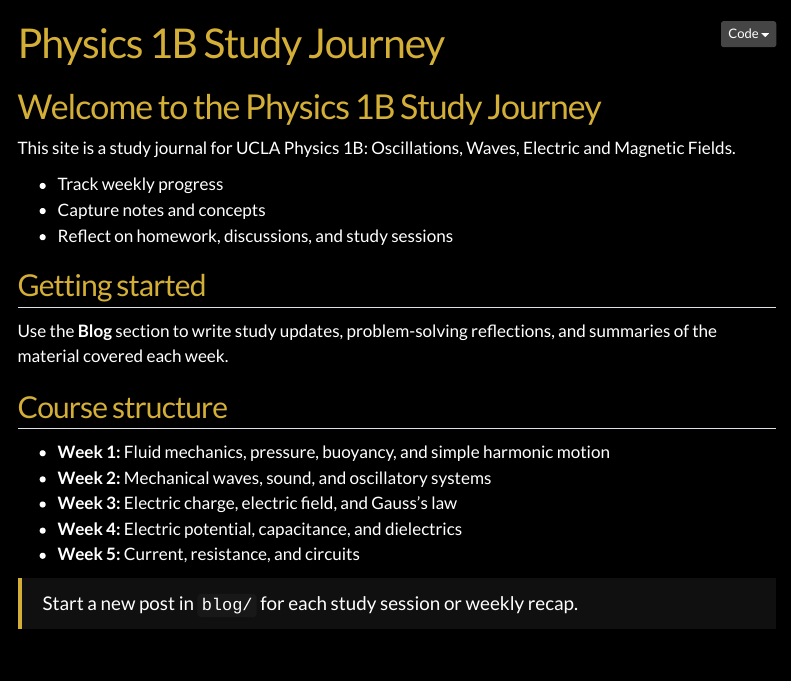
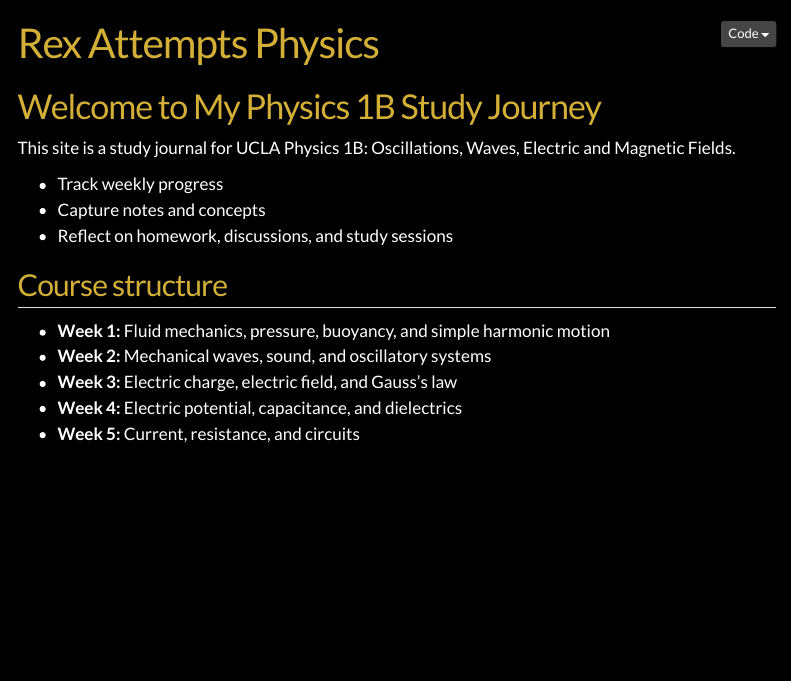
Before and after one commit to RexRowan/1B-Physics-for-Scientists-and-Engineers, a Quarto document (index.qmd): the page in a window 1100 px wide, from its top. Rendered offline with R 4.5, knitr and Pandoc in place of Quarto, with nearby package versions; menus at the side of the page are left out.

Commit message:
docs: update index page

```diff
--- a/index.qmd
+++ b/index.qmd
@@ -1,20 +1,16 @@
 ---
-title: Physics 1B Study Journey
+title: Rex Attempts Physics
 summary: Documenting weekly progress, key insights, and study reflections for UCLA Physics 1B.
 format: html
 ---
 
-# Welcome to the Physics 1B Study Journey
+# Welcome to My Physics 1B Study Journey
 
 This site is a study journal for UCLA Physics 1B: Oscillations, Waves, Electric and Magnetic Fields.
 
 - Track weekly progress
 - Capture notes and concepts
 - Reflect on homework, discussions, and study sessions
-
-## Getting started
-
-Use the **Blog** section to write study updates, problem-solving reflections, and summaries of the material covered each week.
 
 ## Course structure
 
@@ -23,5 +19,3 @@ Use the **Blog** section to write study updates, problem-solving reflections, an
 - **Week 3:** Electric charge, electric field, and Gauss's law
 - **Week 4:** Electric potential, capacitance, and dielectrics
 - **Week 5:** Current, resistance, and circuits
-
-> Start a new post in `blog/` for each study session or weekly recap.
```
